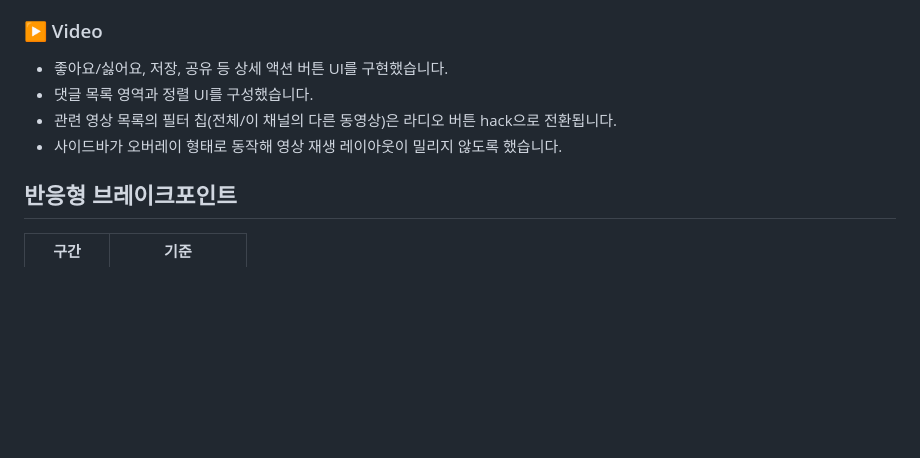
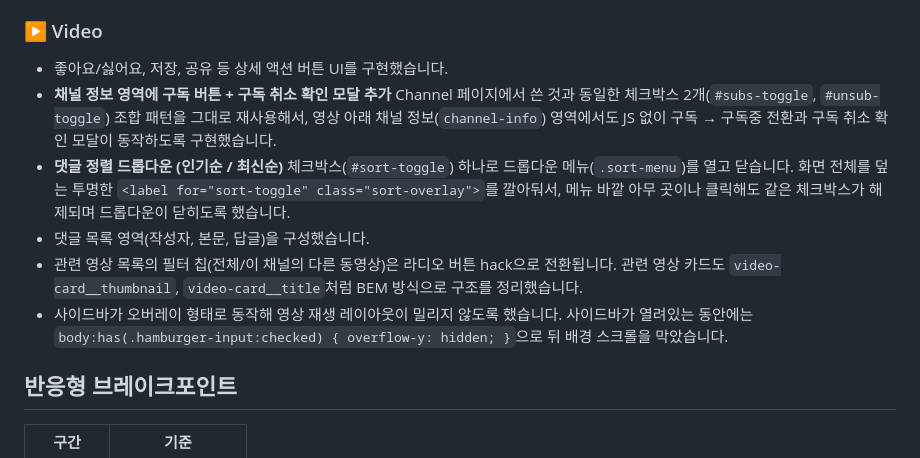
Before and after one commit to kickboardboy-coder/Front15_Project1, a Markdown page: README.md, the part around the change. Drawn GitHub-style; blank space fills up the shorter version.

Commit message:
VIDEO 페이지 설명 추가
Added subscription button and confirmation modal to channel info section, implemented comment sorting dropdown, and organized related video cards using BEM.

```diff
--- a/README.md
+++ b/README.md
@@ -81,9 +81,14 @@ JavaScript 없이 **순수 HTML + CSS**만으로 유튜브의 주요 페이지 3
 ### ▶️ Video
 
 - 좋아요/싫어요, 저장, 공유 등 상세 액션 버튼 UI를 구현했습니다.
-- 댓글 목록 영역과 정렬 UI를 구성했습니다.
-- 관련 영상 목록의 필터 칩(전체/이 채널의 다른 동영상)은 라디오 버튼 hack으로 전환됩니다.
-- 사이드바가 오버레이 형태로 동작해 영상 재생 레이아웃이 밀리지 않도록 했습니다.
+- **채널 정보 영역에 구독 버튼 + 구독 취소 확인 모달 추가**
+  Channel 페이지에서 쓴 것과 동일한 체크박스 2개(`#subs-toggle`, `#unsub-toggle`) 조합 패턴을 그대로 재사용해서, 영상 아래 채널 정보(`channel-info`) 영역에서도 JS 없이 구독 → 구독중 전환과 구독 취소 확인 모달이 동작하도록 구현했습니다.
+- **댓글 정렬 드롭다운 (인기순 / 최신순)**
+  체크박스(`#sort-toggle`) 하나로 드롭다운 메뉴(`.sort-menu`)를 열고 닫습니다. 화면 전체를 덮는 투명한 `<label for="sort-toggle" class="sort-overlay">`를 깔아둬서, 메뉴 바깥 아무 곳이나 클릭해도 같은 체크박스가 해제되며 드롭다운이 닫히도록 했습니다.
+- 댓글 목록 영역(작성자, 본문, 답글)을 구성했습니다.
+- 관련 영상 목록의 필터 칩(전체/이 채널의 다른 동영상)은 라디오 버튼 hack으로 전환됩니다. 관련 영상 카드도 `video-card__thumbnail`, `video-card__title`처럼 BEM 방식으로 구조를 정리했습니다.
+- 사이드바가 오버레이 형태로 동작해 영상 재생 레이아웃이 밀리지 않도록 했습니다. 사이드바가 열려있는 동안에는 `body:has(.hamburger-input:checked) { overflow-y: hidden; }`으로 뒤 배경 스크롤을 막았습니다.
+
 ## 반응형 브레이크포인트
 
 | 구간 | 기준 |
```
